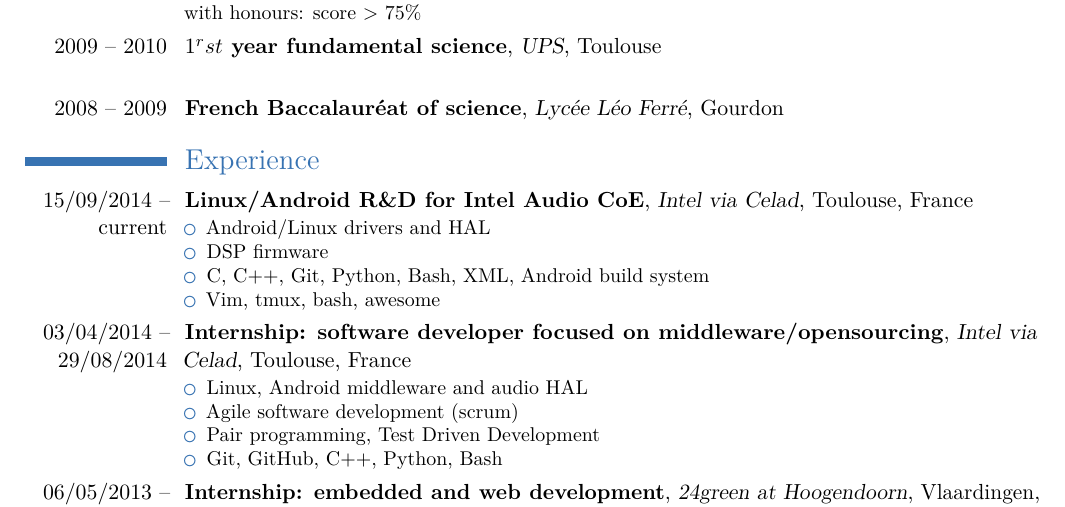
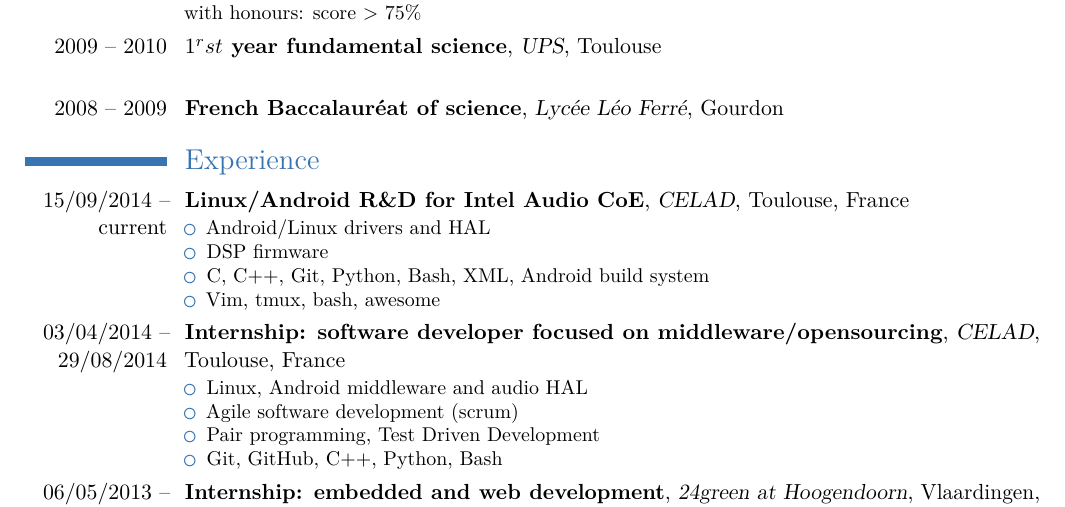
Before and after one commit to makohoek/cv, a LaTeX CV (cv.tex): part of page 1 of 3, cut so that both start at the same text. Compiled offline with pdfLaTeX.

Commit message:
experience: renamed Celad -> CELAD
Signed-off-by: Mattijs Korpershoek <mattijs.korpershoek@gmail.com>

```diff
--- a/cv.tex
+++ b/cv.tex
@@ -48,7 +48,7 @@
 
 
 \section{Experience}
-\cventry{15/09/2014 -- current}{Linux/Android R\&D for Intel Audio CoE}{Intel via Celad}
+\cventry{15/09/2014 -- current}{Linux/Android R\&D for Intel Audio CoE}{CELAD}
 {Toulouse}{France}
 {
     \begin{itemize}
@@ -59,7 +59,7 @@
     \end{itemize}
 }
 
-\cventry{03/04/2014 -- 29/08/2014}{Internship: software developer focused on middleware/opensourcing}{Intel via Celad}
+\cventry{03/04/2014 -- 29/08/2014}{Internship: software developer focused on middleware/opensourcing}{CELAD}
 {Toulouse}{France}
 {
     \begin{itemize}
```
